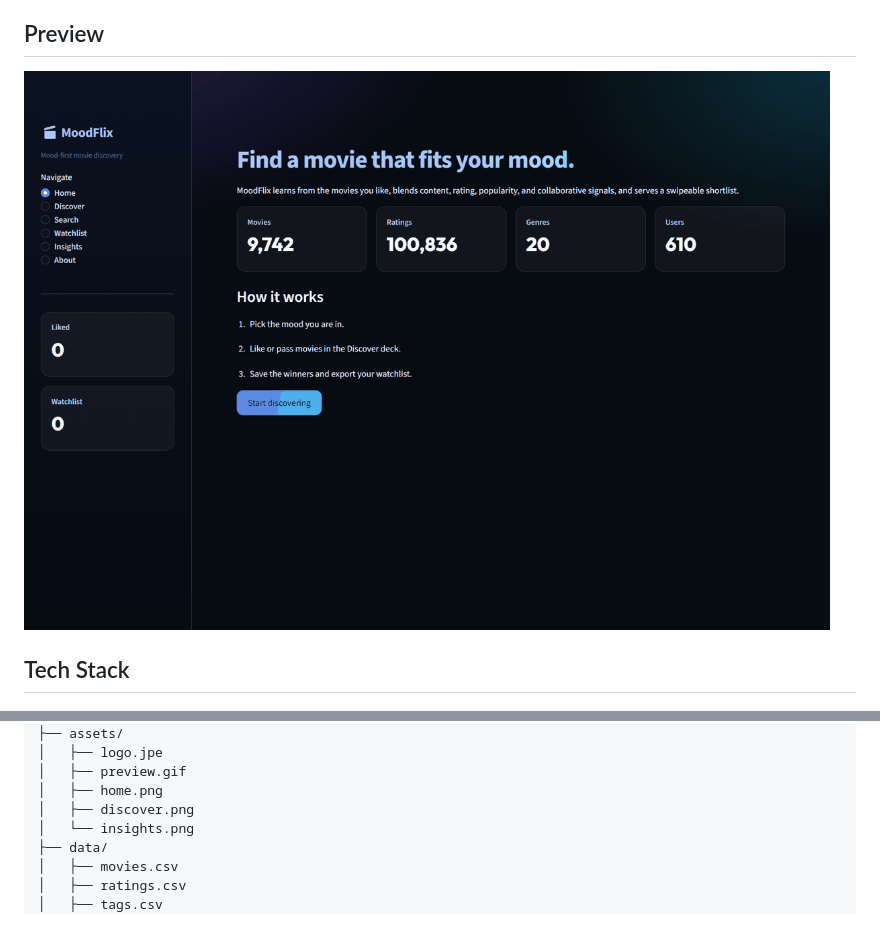
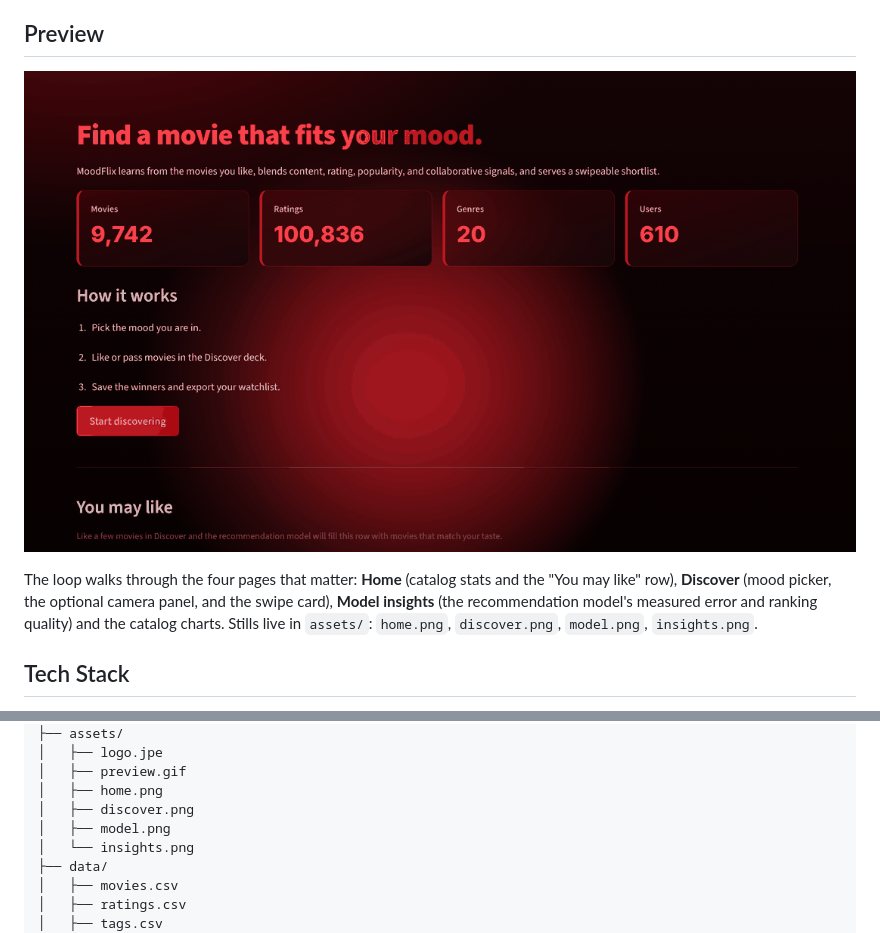
Before and after one commit to ThearaGithub/MoodFlix, a Markdown page: README.md, 2 parts joined by grey strips. Rendered like a GitHub page; pictures changed too: assets/preview.gif.

Commit message:
Refresh the README preview for the current app
The old GIF predated the recommendation model, the details dialog and the
camera panel. The new loop covers Home, Discover, model metrics and catalog
charts, with matching stills in assets/.

```diff
--- a/README.md
+++ b/README.md
@@ -25,7 +25,13 @@ MoodFlix learns from the movies you like, blends content similarity, rating qual
 
 ## Preview
 
-![MoodFlix demo](assets/preview.gif)
+![MoodFlix demo: Home, Discover, the recommendation model and catalog analytics](assets/preview.gif)
+
+The loop walks through the four pages that matter: **Home** (catalog stats and the
+"You may like" row), **Discover** (mood picker, the optional camera panel, and the
+swipe card), **Model insights** (the recommendation model's measured error and
+ranking quality) and the catalog charts. Stills live in `assets/`:
+`home.png`, `discover.png`, `model.png`, `insights.png`.
 
 ## Tech Stack
 
@@ -51,6 +57,7 @@ MoodFlix/
 │   ├── preview.gif
 │   ├── home.png
 │   ├── discover.png
+│   ├── model.png
 │   └── insights.png
 ├── data/
 │   ├── movies.csv
```
Also changed, not shown: assets/discover.png, assets/home.png, assets/insights.png, assets/model.png (added).
